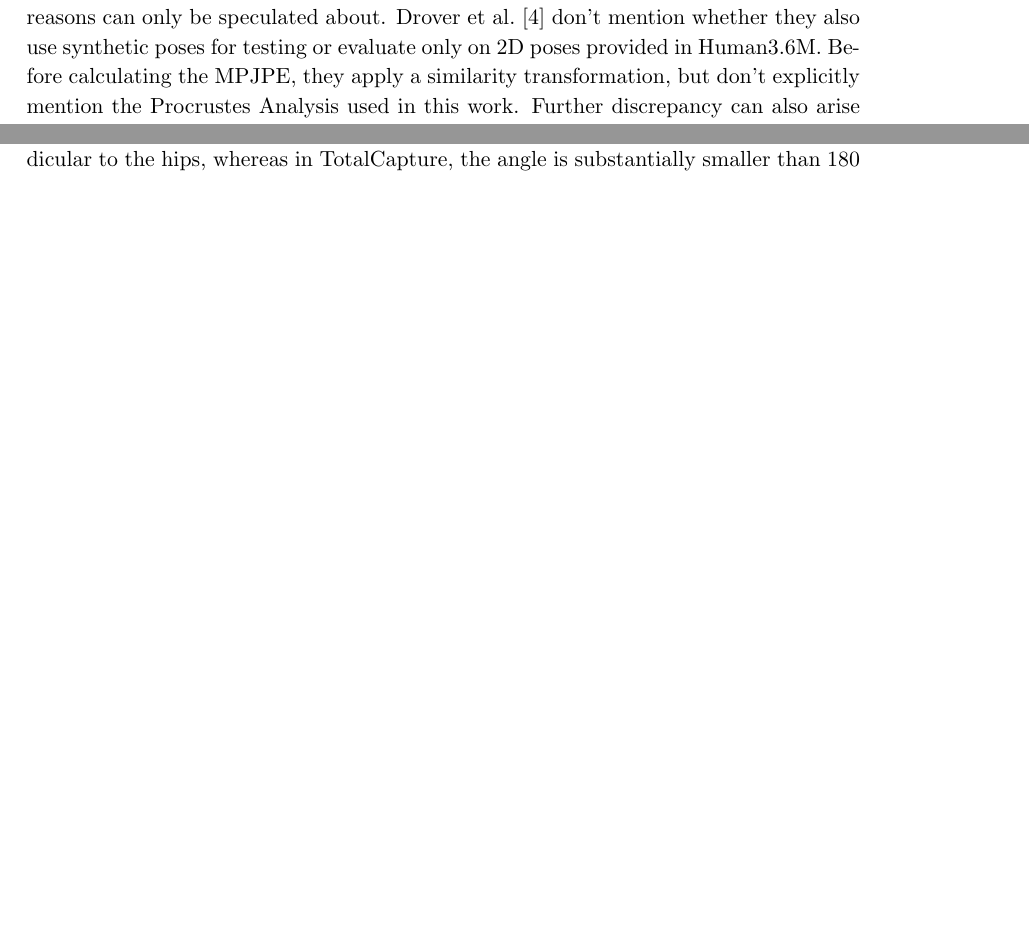
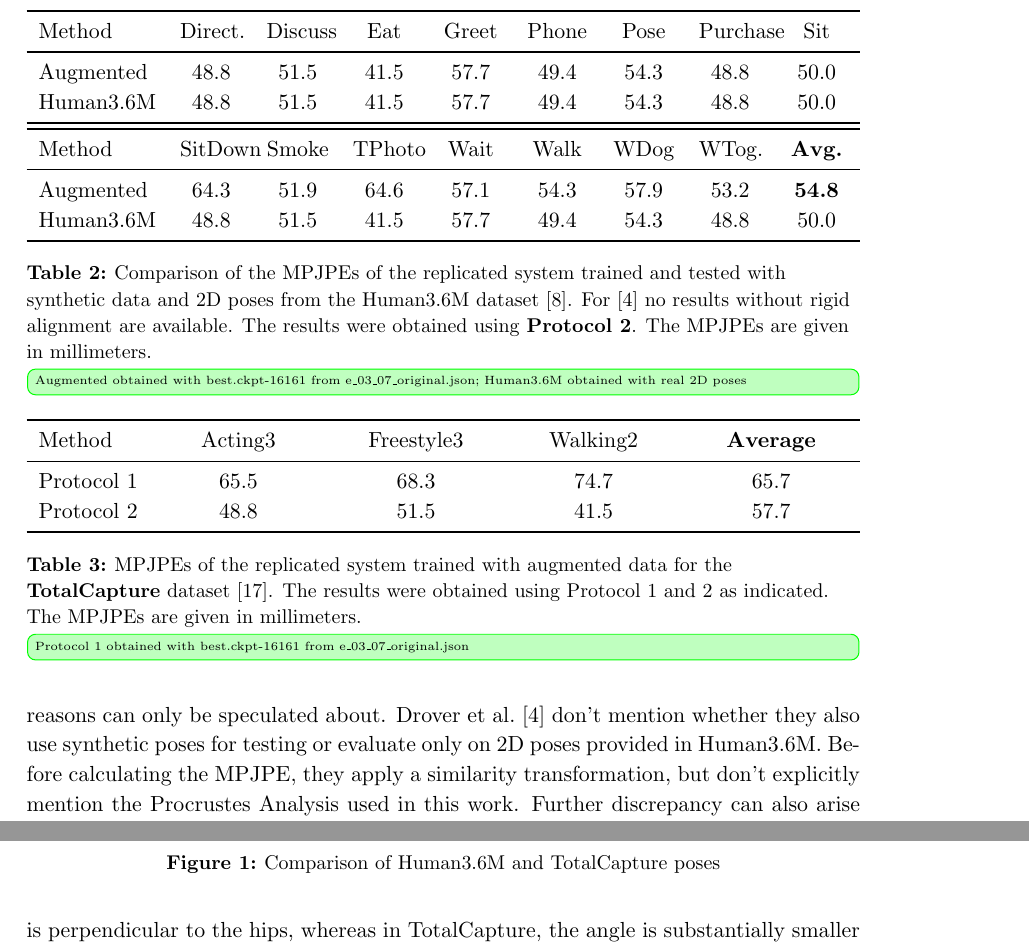
Before and after one commit to NKlug/thesis-3d-pose-gan, a LaTeX document (main.tex, which reads figures/human-totalcapture-figure.tex, figures/original_system_protocol1_table.tex, figures/original_system_protocol2_table.tex): two parts of pages 11 and 12 of 24 before the commit and two parts of pages 12 and 13 of 25 after it, joined at a grey line, cut at the place of the change, the shorter picture padded with empty space. Compiled offline with pdfLaTeX; an older LaTeX class or package is replaced by its successor.

Commit message:
Add tables with Human3.6M and TotalCapture results

```diff
--- /dev/null
+++ b/figures/human-totalcapture-figure.tex
@@ -0,0 +1,4 @@
+\begin{figure}
+	\caption{Comparison of Human3.6M and TotalCapture poses}
+	\label{fig:human-totalcapture}
+\end{figure}
--- /dev/null
+++ b/figures/original_system_protocol1_table.tex
@@ -0,0 +5 @@
+		Method & Direct. & Discuss & Eat & Greet & Phone & Pose & Purchase & Sit \\
@@ -0,0 +9,4 @@
+		Human3.6M & 48.8 & 51.5 & 41.5 & 57.7 & 49.4 & 54.3 & 48.8 & 50.0 \\
+		\bottomrule
+		\toprule
+		Method & SitDown & Smoke & TPhoto & Wait & Walk & WDog & WTog. & \textbf{Avg.}\\
@@ -0,0 +16 @@
+		Human3.6M & 48.8 & 51.5 & 41.5 & 57.7 & 49.4 & 54.3 & 48.8 & 50.0 \\
@@ -0,0 +20,7 @@
+		Comparison of the MPJPEs from \cite{drover18} and of the replicated system trained and tested with synthetic data and 2D poses from Human3.6M \cite{ionescu14}..
+		The results were obtained using \textbf{Protocol 1}. The MPJPEs are given in millimeters.
+	 }
+	\label{tbl:results-original-protocol1}
+	\info[inline]{Augmented obtained with best.ckpt-16161 from e\_03\_07\_original.json;
+		Human3.6M obtained with real 2D poses with best.ckpt-16161 from e\_03\_07\_original.json}
+\end{table}
--- /dev/null
+++ b/figures/original_system_protocol2_table.tex
@@ -0,0 +1,24 @@
+\begin{table}[h]
+	\centering
+	\begin{tabularx}{\textwidth}{l *{8}{Y}}
+		\toprule
+		Method & Direct. & Discuss & Eat & Greet & Phone & Pose & Purchase & Sit \\
+		\midrule
+		Augmented & 48.8 & 51.5 & 41.5 & 57.7 & 49.4 & 54.3 & 48.8 & 50.0 \\
+		Human3.6M & 48.8 & 51.5 & 41.5 & 57.7 & 49.4 & 54.3 & 48.8 & 50.0 \\
+		\bottomrule
+		\toprule
+		Method & SitDown & Smoke & TPhoto & Wait & Walk & WDog & WTog. & \textbf{Avg.}\\
+		\midrule
+		Augmented & 64.3 & 51.9 & 64.6 & 57.1 & 54.3 & 57.9 & 53.2 & \textbf{54.8} \\
+		Human3.6M & 48.8 & 51.5 & 41.5 & 57.7 & 49.4 & 54.3 & 48.8 & 50.0 \\
+		\bottomrule
+	\end{tabularx}
+	\caption{
+		Comparison of the MPJPEs of the replicated system trained and tested with synthetic data and 2D poses from the Human3.6M dataset \cite{ionescu14}. For \cite{drover18} no results without rigid alignment are available.
+		The results were obtained using \textbf{Protocol 2}. The MPJPEs are given in millimeters.
+	 }
+	\label{tbl:results-original-protocol2}
+	\info[inline]{Augmented obtained with best.ckpt-16161 from e\_03\_07\_original.json;
+	Human3.6M obtained with real 2D poses}
+\end{table}
--- /dev/null
+++ b/figures/original_system_total_capture_table.tex
@@ -0,0 +1,17 @@
+\begin{table}[h!]
+	\centering
+	\begin{tabularx}{\textwidth}{l *{4}{Y}}
+		\toprule
+		Method & Acting3 & Freestyle3 & Walking2 & \textbf{Average}\\
+		\midrule
+		Protocol 1 & 65.5 & 68.3 & 74.7 & 65.7\\
+		Protocol 2 & 48.8 & 51.5 & 41.5 & 57.7\\
+		\bottomrule
+	\end{tabularx}
+	\caption{
+		MPJPEs of the replicated system trained with augmented data for the \textbf{TotalCapture} dataset \cite{trumble17}.
+		The results were obtained using Protocol 1 and 2 as indicated. The MPJPEs are given in millimeters.
+	 }
+	\label{tbl:results-original-totalcapture}
+	\info[inline]{Protocol 1 obtained with best.ckpt-16161 from e\_03\_07\_original.json}
+\end{table}
```
Also changed, not shown: chapters/training_data_evaluation.tex (+1 -1 lines), figures/original_system_protocol1_table.tex (13 more changed lines).
